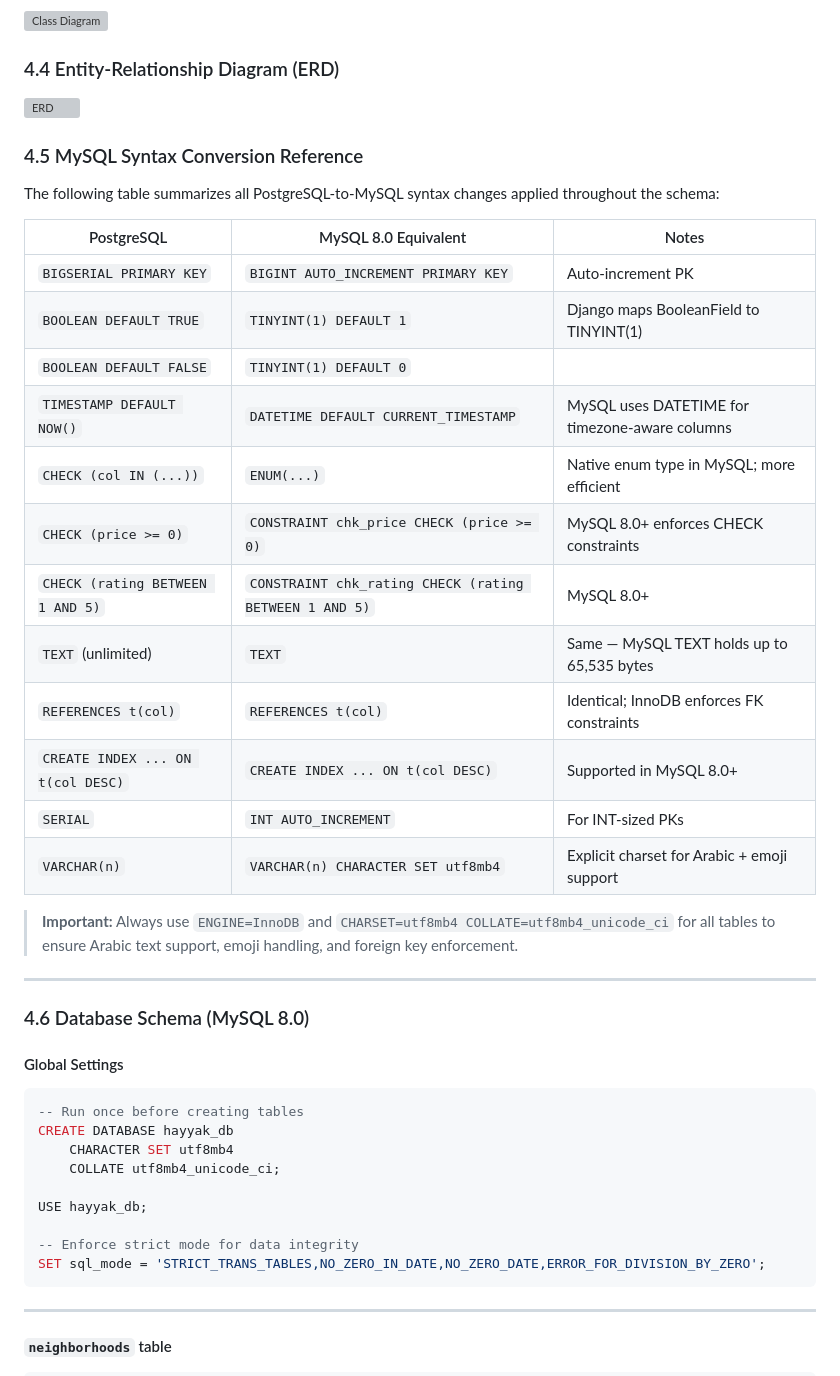
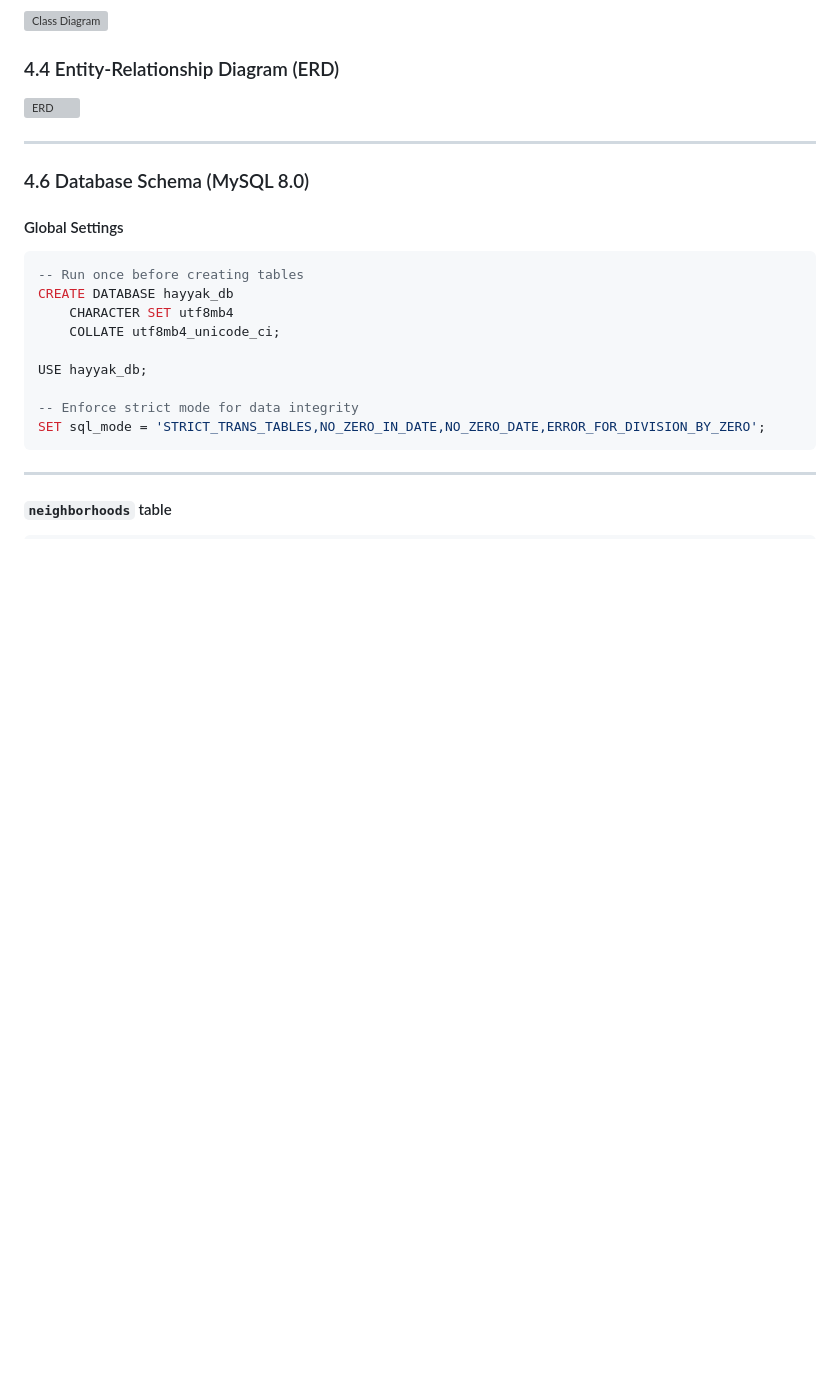
Before and after one commit to ali-212322/Hayyek-Project, a Markdown page: Stage 3/Technical Documentation.md, the part around the change. Rendered like a GitHub page; blank space fills up the shorter version; grey boxes are pictures that could not be loaded.

Commit message:
Update Technical documentation

```diff
--- a/Stage 3/Technical Documentation.md
+++ b/Stage 3/Technical Documentation.md
@@ -260,26 +260,6 @@ src/
 
 ![ERD](./diagrams/03_erd.svg)
 
-### 4.5 MySQL Syntax Conversion Reference
-
-The following table summarizes all PostgreSQL-to-MySQL syntax changes applied throughout the schema:
-
-| PostgreSQL | MySQL 8.0 Equivalent | Notes |
-|---|---|---|
-| `BIGSERIAL PRIMARY KEY` | `BIGINT AUTO_INCREMENT PRIMARY KEY` | Auto-increment PK |
-| `BOOLEAN DEFAULT TRUE` | `TINYINT(1) DEFAULT 1` | Django maps BooleanField to TINYINT(1) |
-| `BOOLEAN DEFAULT FALSE` | `TINYINT(1) DEFAULT 0` | |
-| `TIMESTAMP DEFAULT NOW()` | `DATETIME DEFAULT CURRENT_TIMESTAMP` | MySQL uses DATETIME for timezone-aware columns |
-| `CHECK (col IN (...))` | `ENUM(...)` | Native enum type in MySQL; more efficient |
-| `CHECK (price >= 0)` | `CONSTRAINT chk_price CHECK (price >= 0)` | MySQL 8.0+ enforces CHECK constraints |
-| `CHECK (rating BETWEEN 1 AND 5)` | `CONSTRAINT chk_rating CHECK (rating BETWEEN 1 AND 5)` | MySQL 8.0+ |
-| `TEXT` (unlimited) | `TEXT` | Same — MySQL TEXT holds up to 65,535 bytes |
-| `REFERENCES t(col)` | `REFERENCES t(col)` | Identical; InnoDB enforces FK constraints |
-| `CREATE INDEX ... ON t(col DESC)` | `CREATE INDEX ... ON t(col DESC)` | Supported in MySQL 8.0+ |
-| `SERIAL` | `INT AUTO_INCREMENT` | For INT-sized PKs |
-| `VARCHAR(n)` | `VARCHAR(n) CHARACTER SET utf8mb4` | Explicit charset for Arabic + emoji support |
-
-> **Important:** Always use `ENGINE=InnoDB` and `CHARSET=utf8mb4 COLLATE=utf8mb4_unicode_ci` for all tables to ensure Arabic text support, emoji handling, and foreign key enforcement.
 
 ---
 
```
